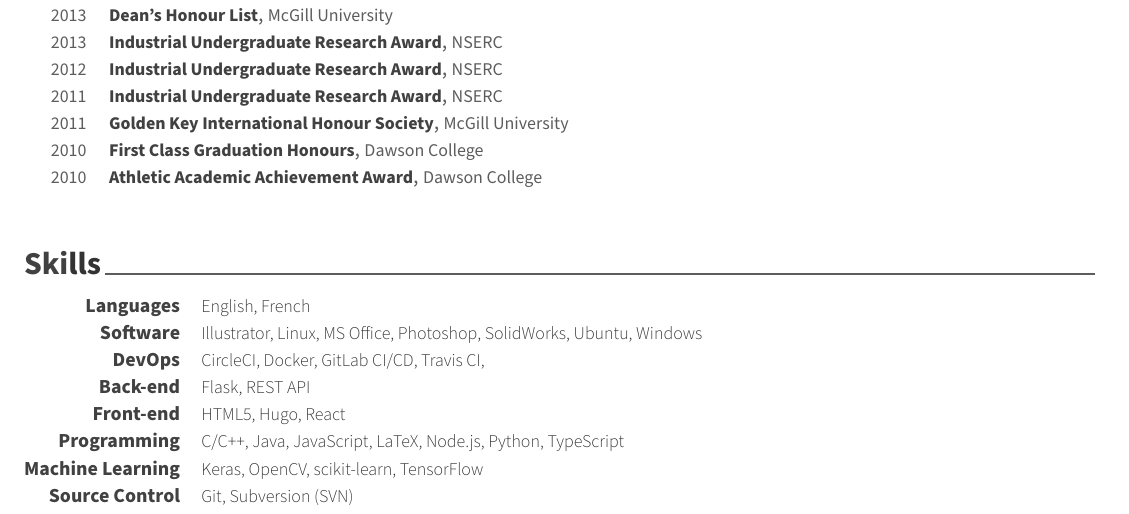
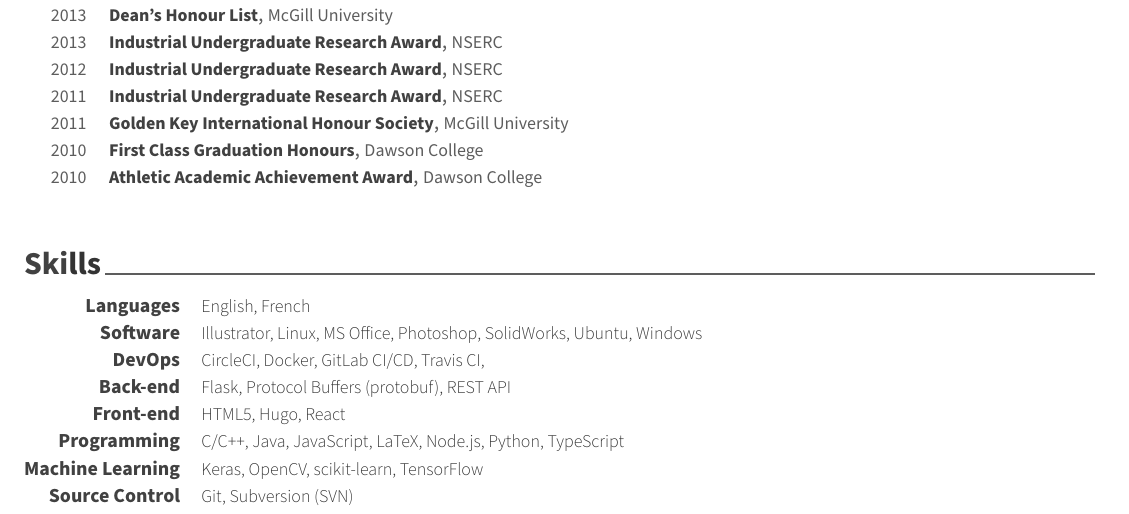
Before and after one commit to engnadeau/cv, a LaTeX CV (cv.tex, which reads sections/skills.tex): part of page 3 of 3, cut so that both start at the same text. Compiled offline with XeLaTeX.

Commit message:
added protobuf

```diff
--- a/sections/skills.tex
+++ b/sections/skills.tex
@@ -30,6 +30,7 @@
 {Back-end}
 {
 Flask,
+Protocol Buffers (protobuf),
 REST API
 }
 
```
